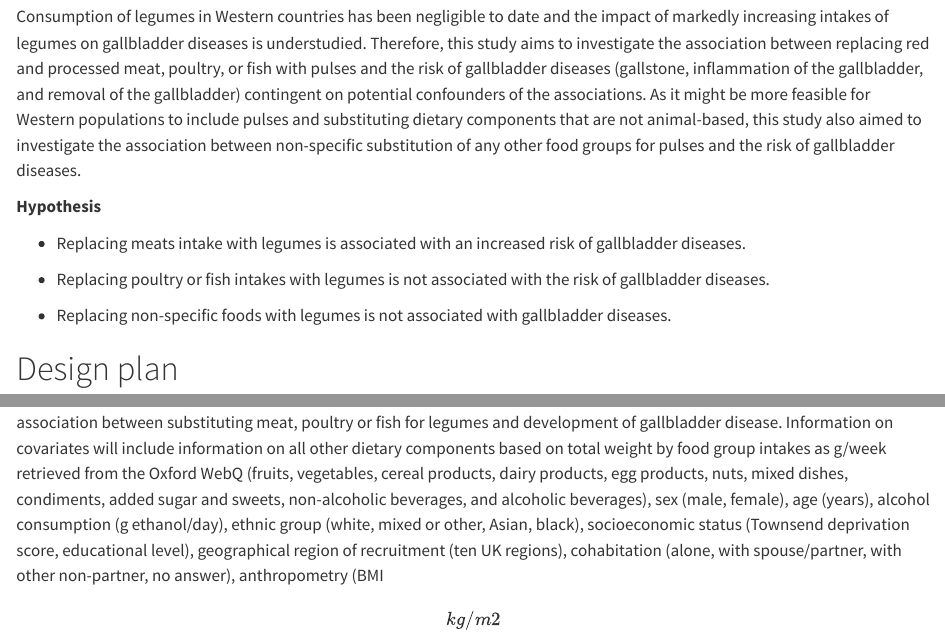
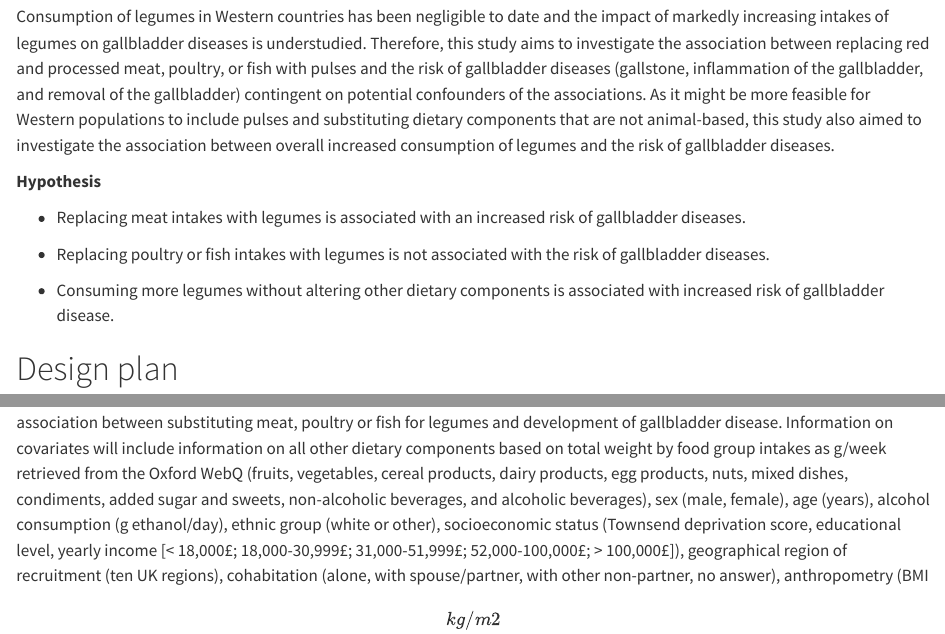
Before and after one commit to steno-aarhus/lega, a Quarto document (doc/protocol.qmd): the page in a window 1100 px wide, from 1160 px down, and a second part further down, joined at a grey line. Rendered offline with R 4.5, knitr and Pandoc in place of Quarto, with nearby package versions; a font, style sheet, LaTeX package, included part or bibliography that could not be used is replaced or left out.

Commit message:
minor edits

```diff
--- a/doc/protocol.qmd
+++ b/doc/protocol.qmd
@@ -116,18 +116,16 @@ various foods.
 
 Consumption of legumes in Western countries has been negligible to date
 and the impact of markedly increasing intakes of legumes on
-gallbladder diseases is understudied. Therefore, this study aims to investigate the association between replacing red and processed meat, poultry, or fish with pulses and the risk of gallbladder diseases (gallstone, inflammation of the gallbladder, and removal of the gallbladder) contingent on potential confounders of the associations. As it might be more feasible for Western populations to include pulses and substituting dietary components that are not animal-based, this study also aimed to investigate the association between non-specific substitution of any other food groups for pulses and the risk of gallbladder diseases.
+gallbladder diseases is understudied. Therefore, this study aims to investigate the association between replacing red and processed meat, poultry, or fish with pulses and the risk of gallbladder diseases (gallstone, inflammation of the gallbladder, and removal of the gallbladder) contingent on potential confounders of the associations. As it might be more feasible for Western populations to include pulses and substituting dietary components that are not animal-based, this study also aimed to investigate the association between overall increased consumption of legumes and the risk of gallbladder diseases.
 
 **Hypothesis**
 
--   Replacing meats intake with legumes is associated with
-    an increased risk of gallbladder diseases.
+-   Replacing meat intakes with legumes is associated with an increased risk of gallbladder diseases.
 
 -   Replacing poultry or fish intakes with legumes is not associated with the risk
     of gallbladder diseases.
 
--   Replacing non-specific foods with legumes is not associated with
-    gallbladder diseases.
+-   Consuming more legumes without altering other dietary components is associated with increased risk of gallbladder disease.
 
 
 # Design plan
@@ -259,13 +257,13 @@ retrieved from the Oxford WebQ (fruits, vegetables, cereal products,
 dairy products, egg products, nuts, mixed dishes, condiments, added
 sugar and sweets, non-alcoholic beverages, and alcoholic beverages), sex
 (male, female), age (years), alcohol consumption (g ethanol/day), ethnic
-group (white, mixed or other, Asian, black), socioeconomic status
-(Townsend deprivation score, educational level),
+group (white or other), socioeconomic status
+(Townsend deprivation score, educational level, yearly income [< 18,000£; 18,000-30,999£; 31,000-51,999£; 52,000-100,000£; > 100,000£]),
 geographical region of recruitment (ten UK regions), cohabitation
 (alone, with spouse/partner, with other non-partner, no answer),
 anthropometry (BMI \[kg/m2\]), physical activity (low \[≤918
 MET-min/week\], moderate \[918-3706 MET-min/week\], high \[≥3706
-MET-min/week\], and unknown) [@Cassidy2016], smoking status (never, former, current 1-15 cigarettes per day, current ≥15 cigarettes per day, unknown), rapid  weight loss (yes, no), history of gallbladder related conditions (participants’ diagnosis of diabetes, elevated cholesterol, use of hormone replacement therapy  drugs for women [yes, no], used of oral contraceptives  for women [yes, no]), and family history of diabetes (yes, no). Blood samples were drawn at baseline for all participants to measure total bilirubin  levels as there has been found a causal association between elevated total bilirubin and risk of gallbladder diseases [@Sun2023].
+MET-min/week\], and unknown) [@Cassidy2016], smoking status (never, former, current 1-15 cigarettes per day, current ≥15 cigarettes per day, unknown), rapid  weight loss (yes, no), history of gallbladder related conditions (participants’ diagnosis of diabetes, elevated cholesterol, use of hormone replacement therapy  drugs for women [yes, no], used of oral contraceptives  for women [yes, no]), and family history of diabetes (yes, no). Blood samples were drawn at baseline for all participants to measure total bilirubin levels as there has been found a causal association between elevated total bilirubin and risk of gallbladder diseases [@Sun2023].
 
 ## Sample size
 
```
Also changed, not shown: doc/protocol.qmd (14 more changed lines).
